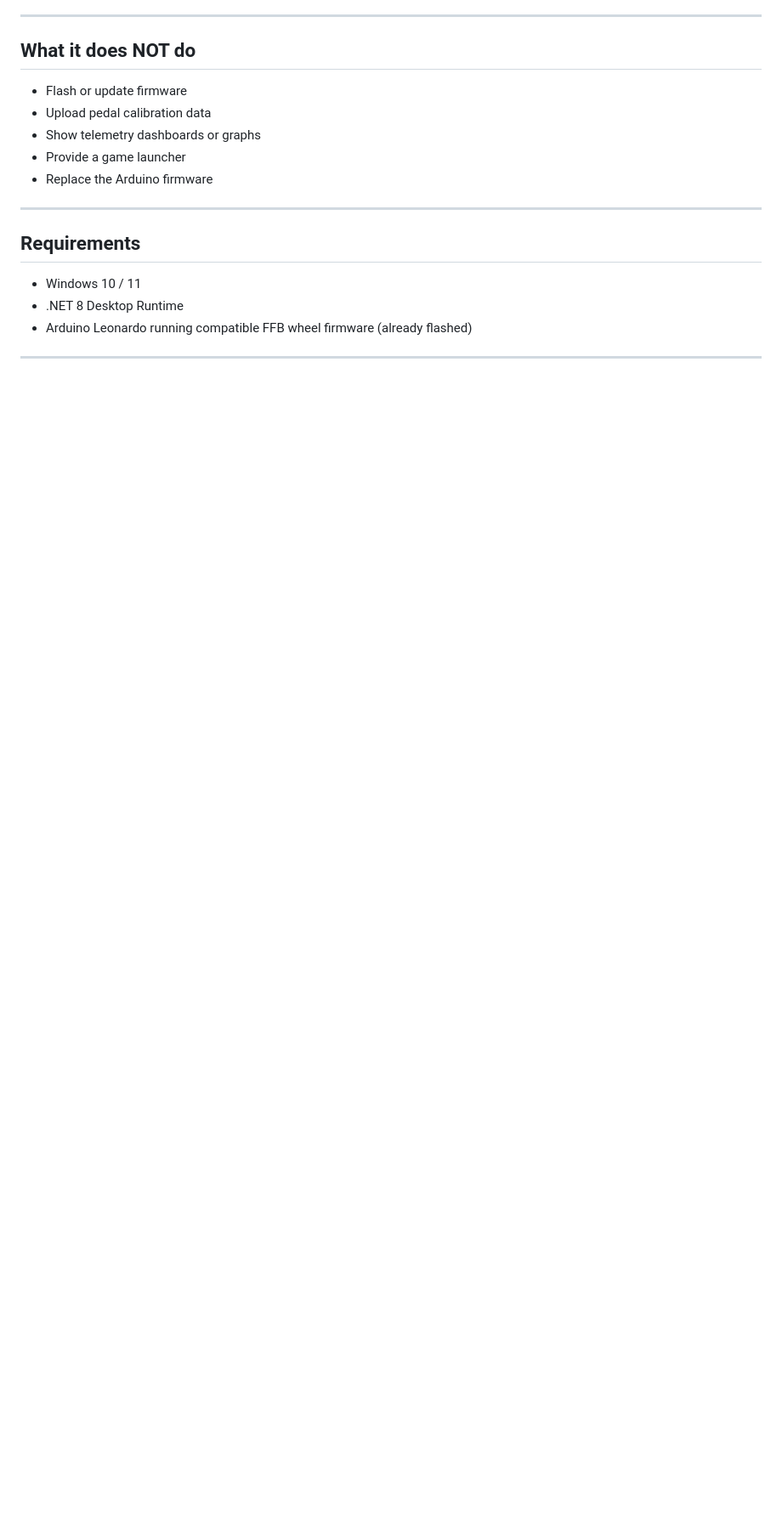
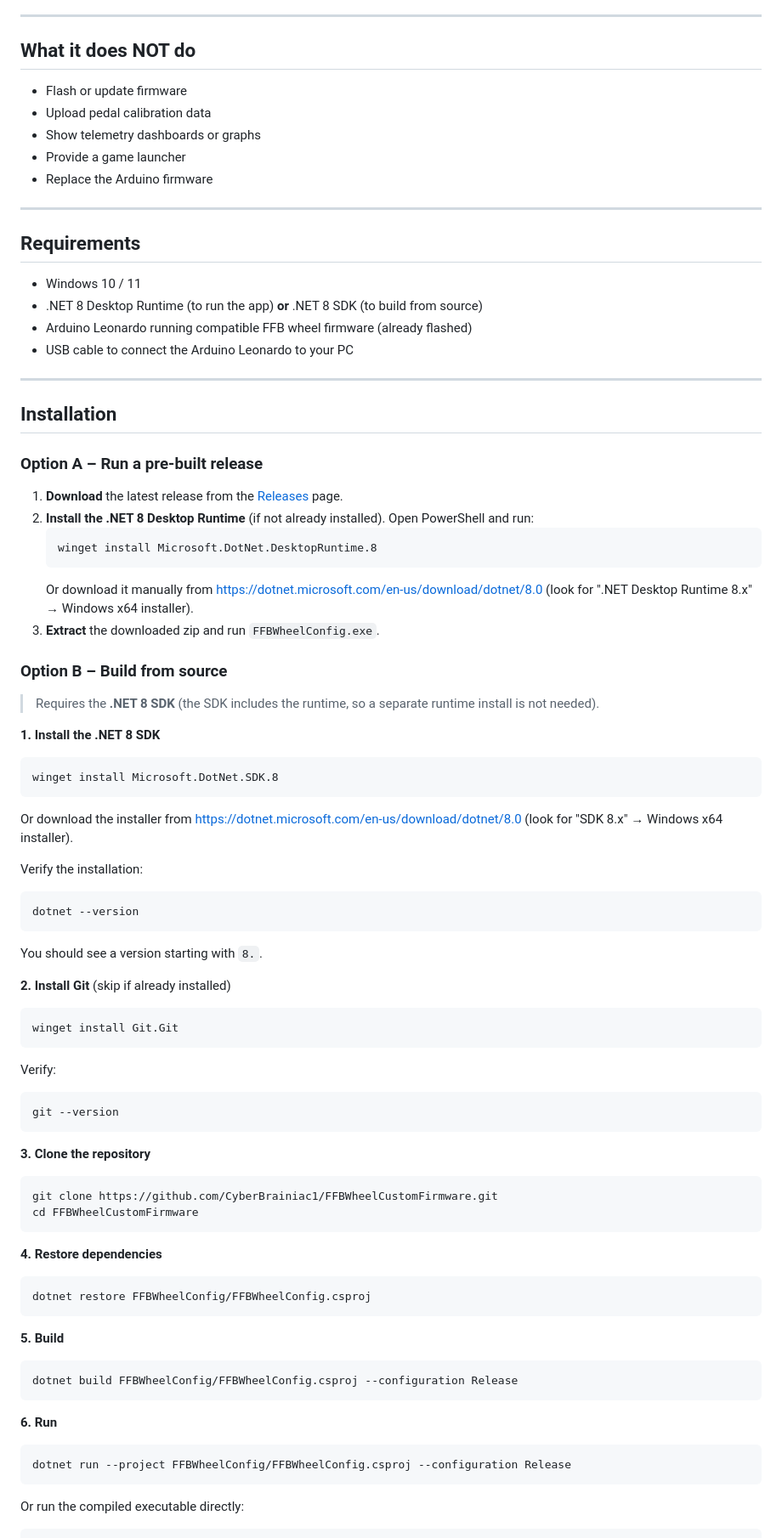
Before and after one commit to CyberBrainiac1/FFBWheelCustomFirmware, a Markdown page: README.md, the part around one of its changes. Shown at 85% size. Rendered like a GitHub page; blank space fills up the shorter version.

Commit message:
Add exact step-by-step installation instructions to README
Co-authored-by: CyberBrainiac1 <85799791+CyberBrainiac1@users.noreply.github.com>

````diff
--- a/README.md
+++ b/README.md
@@ -29,5 +29,83 @@ A compact, dark Windows desktop utility for configuring a DIY force-feedback ste
 ## Requirements
 
 - Windows 10 / 11
-- .NET 8 Desktop Runtime
+- .NET 8 Desktop Runtime (to run the app) **or** .NET 8 SDK (to build from source)
 - Arduino Leonardo running compatible FFB wheel firmware (already flashed)
+- USB cable to connect the Arduino Leonardo to your PC
+
+---
+
+## Installation
+
+### Option A – Run a pre-built release
+
+1. **Download** the latest release from the [Releases](../../releases) page.
+2. **Install the .NET 8 Desktop Runtime** (if not already installed).
+   Open PowerShell and run:
+   ```powershell
+   winget install Microsoft.DotNet.DesktopRuntime.8
+   ```
+   Or download it manually from <https://dotnet.microsoft.com/en-us/download/dotnet/8.0> (look for
+   ".NET Desktop Runtime 8.x" → Windows x64 installer).
+3. **Extract** the downloaded zip and run `FFBWheelConfig.exe`.
+
+### Option B – Build from source
+
+> Requires the **.NET 8 SDK** (the SDK includes the runtime, so a separate runtime install is not needed).
+
+**1. Install the .NET 8 SDK**
+
+```powershell
+winget install Microsoft.DotNet.SDK.8
+```
+
+Or download the installer from <https://dotnet.microsoft.com/en-us/download/dotnet/8.0>
+(look for "SDK 8.x" → Windows x64 installer).
+
+Verify the installation:
+
+```powershell
+dotnet --version
+```
+
+You should see a version starting with `8.`.
+
+**2. Install Git** (skip if already installed)
+
+```powershell
+winget install Git.Git
+```
+
+Verify:
+
+```powershell
+git --version
+```
+
+**3. Clone the repository**
+
+```powershell
+git clone https://github.com/CyberBrainiac1/FFBWheelCustomFirmware.git
+cd FFBWheelCustomFirmware
+```
+
+**4. Restore dependencies**
+
+```powershell
+dotnet restore FFBWheelConfig/FFBWheelConfig.csproj
+```
+
+**5. Build**
+
+```powershell
+dotnet build FFBWheelConfig/FFBWheelConfig.csproj --configuration Release
+```
+
+**6. Run**
+
+```powershell
+dotnet run --project FFBWheelConfig/FFBWheelConfig.csproj --configuration Release
+```
+
+Or run the compiled executable directly:
+
````
Also changed, not shown: other parts of README.md (+19 -3 lines).
